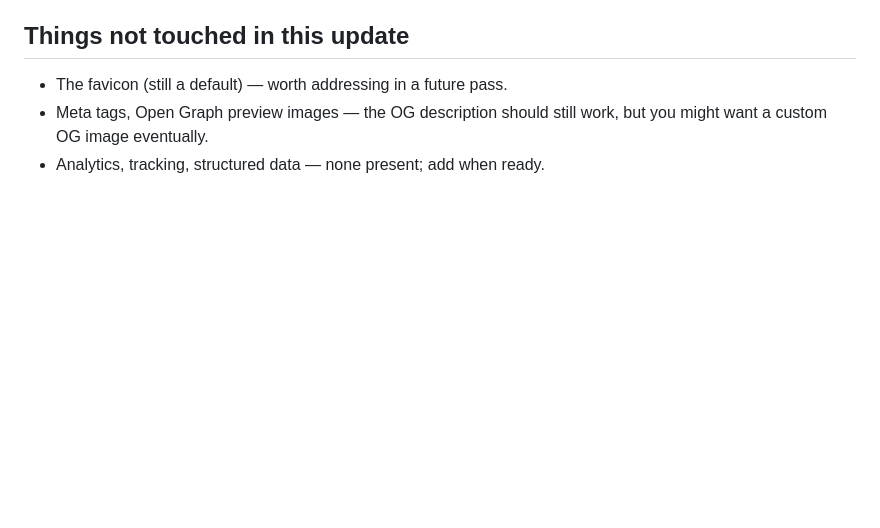
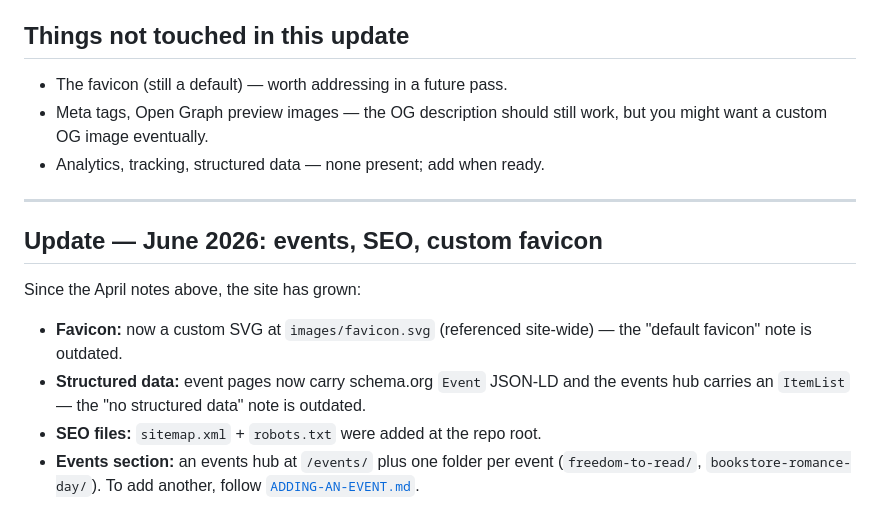
Before and after one commit to witchydevpnw/folklore, a Markdown page: DEPLOYMENT.md, the part around the change. Rendered like a GitHub page; blank space fills up the shorter version.

```diff
--- a/DEPLOYMENT.md
+++ b/DEPLOYMENT.md
@@ -80,3 +80,14 @@ The `logo.svg` is the plum version for light backgrounds; `logo-cream.svg` is th
 - The favicon (still a default) — worth addressing in a future pass.
 - Meta tags, Open Graph preview images — the OG description should still work, but you might want a custom OG image eventually.
 - Analytics, tracking, structured data — none present; add when ready.
+
+---
+
+## Update — June 2026: events, SEO, custom favicon
+
+Since the April notes above, the site has grown:
+
+- **Favicon:** now a custom SVG at `images/favicon.svg` (referenced site-wide) — the "default favicon" note is outdated.
+- **Structured data:** event pages now carry schema.org `Event` JSON-LD and the events hub carries an `ItemList` — the "no structured data" note is outdated.
+- **SEO files:** `sitemap.xml` + `robots.txt` were added at the repo root.
+- **Events section:** an events hub at `/events/` plus one folder per event (`freedom-to-read/`, `bookstore-romance-day/`). To add another, follow [`ADDING-AN-EVENT.md`](ADDING-AN-EVENT.md).
```
Also changed, not shown: ADDING-AN-EVENT.md (added, +67 -0 lines).
